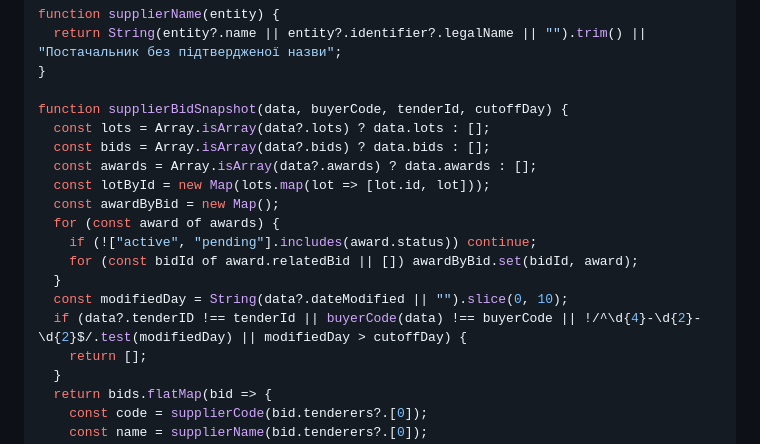
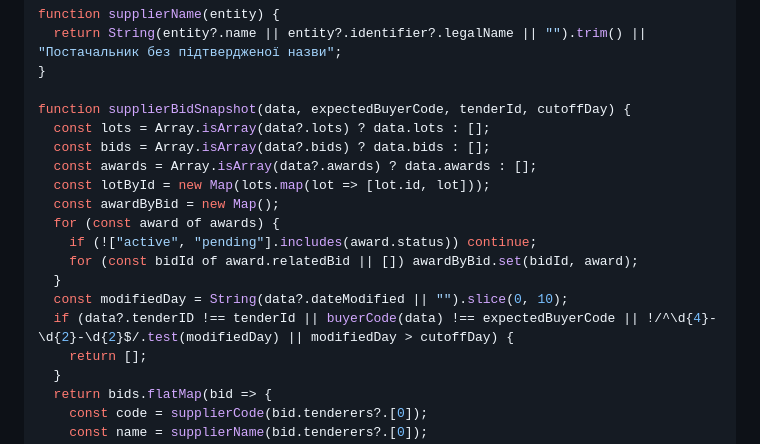
Before and after one commit to ukrsedo/euro5-tender-bid-assistant, a Markdown page: WORKER_SUPPLIER_BEHAVIOR_PATCH.md, the part around the change. GitHub-like rendering.

Commit message:
Fix buyer code check in Worker patch

```diff
--- a/WORKER_SUPPLIER_BEHAVIOR_PATCH.md
+++ b/WORKER_SUPPLIER_BEHAVIOR_PATCH.md
@@ -27,7 +27,7 @@ function supplierName(entity) {
   return String(entity?.name || entity?.identifier?.legalName || "").trim() || "Постачальник без підтвердженої назви";
 }
 
-function supplierBidSnapshot(data, buyerCode, tenderId, cutoffDay) {
+function supplierBidSnapshot(data, expectedBuyerCode, tenderId, cutoffDay) {
   const lots = Array.isArray(data?.lots) ? data.lots : [];
   const bids = Array.isArray(data?.bids) ? data.bids : [];
   const awards = Array.isArray(data?.awards) ? data.awards : [];
@@ -38,7 +38,7 @@ function supplierBidSnapshot(data, buyerCode, tenderId, cutoffDay) {
     for (const bidId of award.relatedBid || []) awardByBid.set(bidId, award);
   }
   const modifiedDay = String(data?.dateModified || "").slice(0, 10);
-  if (data?.tenderID !== tenderId || buyerCode(data) !== buyerCode || !/^\d{4}-\d{2}-\d{2}$/.test(modifiedDay) || modifiedDay > cutoffDay) {
+  if (data?.tenderID !== tenderId || buyerCode(data) !== expectedBuyerCode || !/^\d{4}-\d{2}-\d{2}$/.test(modifiedDay) || modifiedDay > cutoffDay) {
     return [];
   }
   return bids.flatMap(bid => {
```
